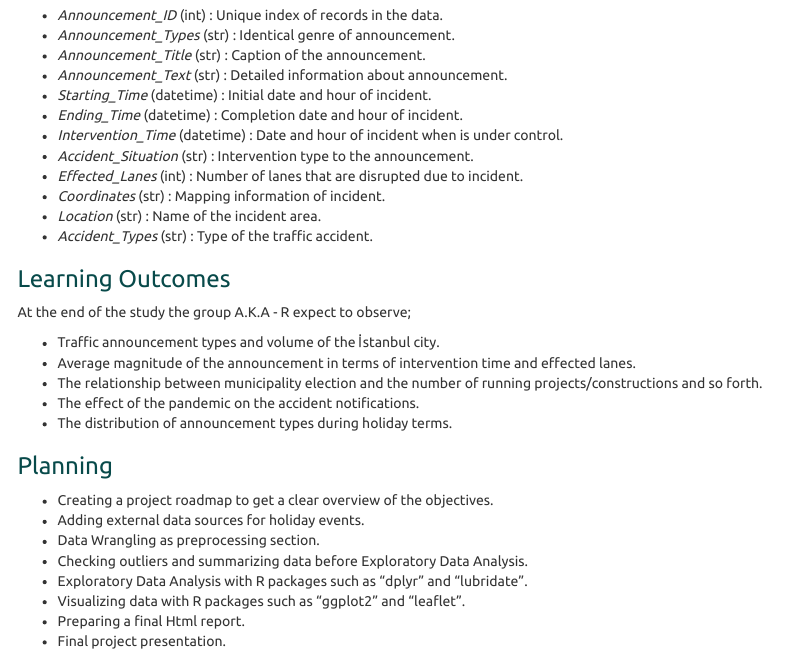
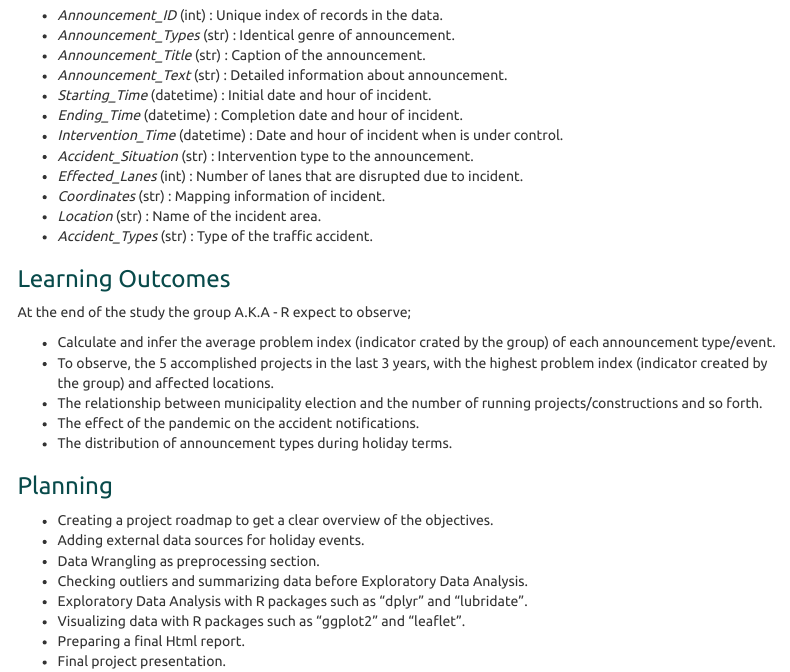
Before and after one commit to AybikeDilek/mef04g-a-k-a-r, an R Markdown document (Project Proposal.Rmd): the page in a window 1100 px wide, from 450 px down. Rendered offline with R 4.5, knitr and Pandoc, with nearby package versions; menus at the side of the page are left out.

Commit message:
Add files via upload

```diff
--- a/Project Proposal.Rmd
+++ b/Project Proposal.Rmd
@@ -50,8 +50,8 @@ The data is collected from [İBB Open Data Portal](https://data.ibb.gov.tr/datas
 
 At the end of the study the group A.K.A - R expect to observe;
 
--	Traffic announcement types and volume of the İstanbul city.
--	Average magnitude of the announcement in terms of intervention time and effected lanes.
+-	Calculate and infer the average problem index (indicator crated by the group) of each announcement type/event.
+-	To observe, the 5 accomplished projects in the last 3 years, with the highest problem index (indicator created by the group) and affected locations.
 -	The relationship between municipality election and the number of running projects/constructions and so forth.
 -	The effect of the pandemic on the accident notifications.
 -	The distribution of announcement types during holiday terms.
```
Also changed, not shown: Project-Proposal.html.
